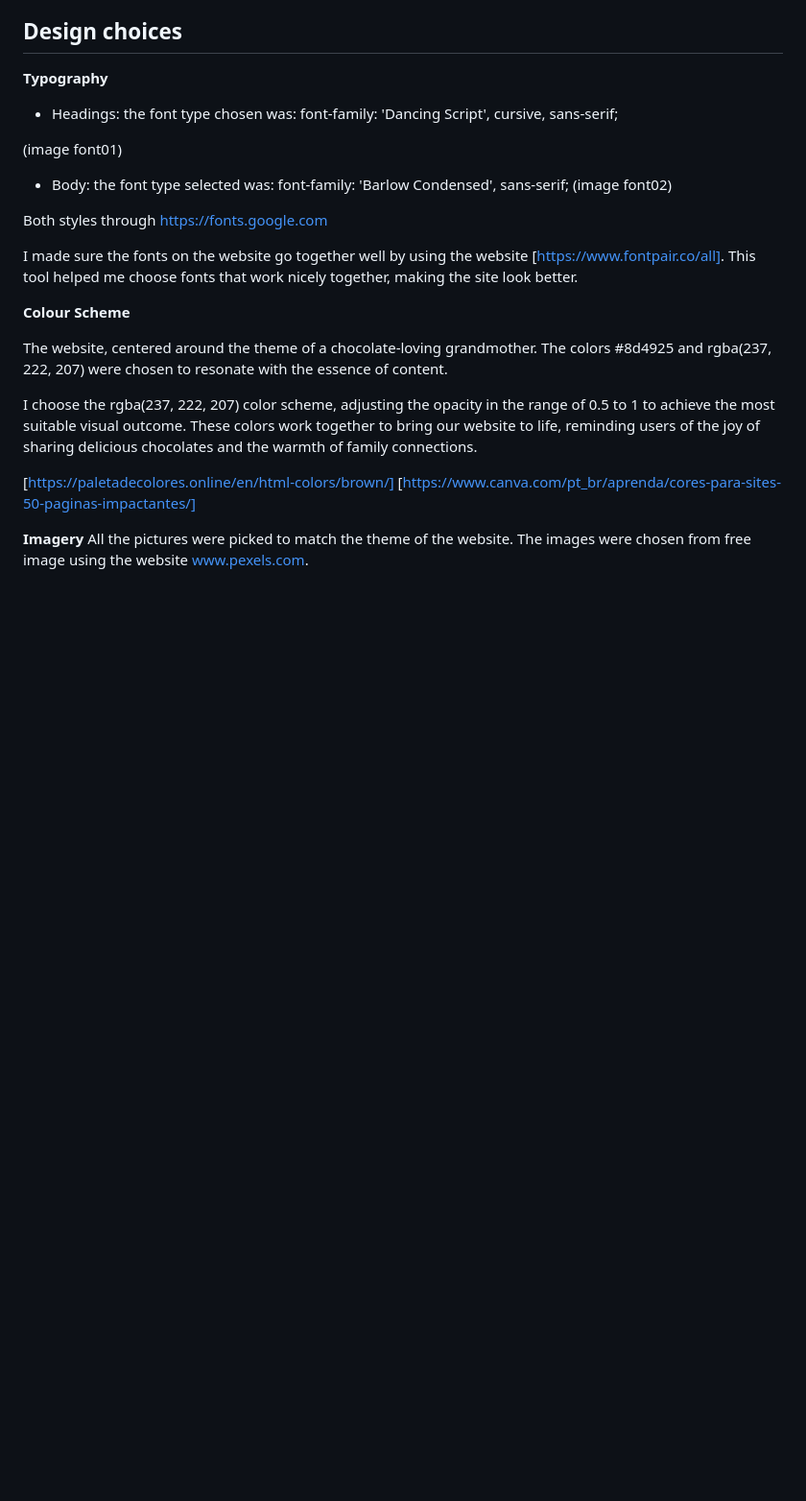
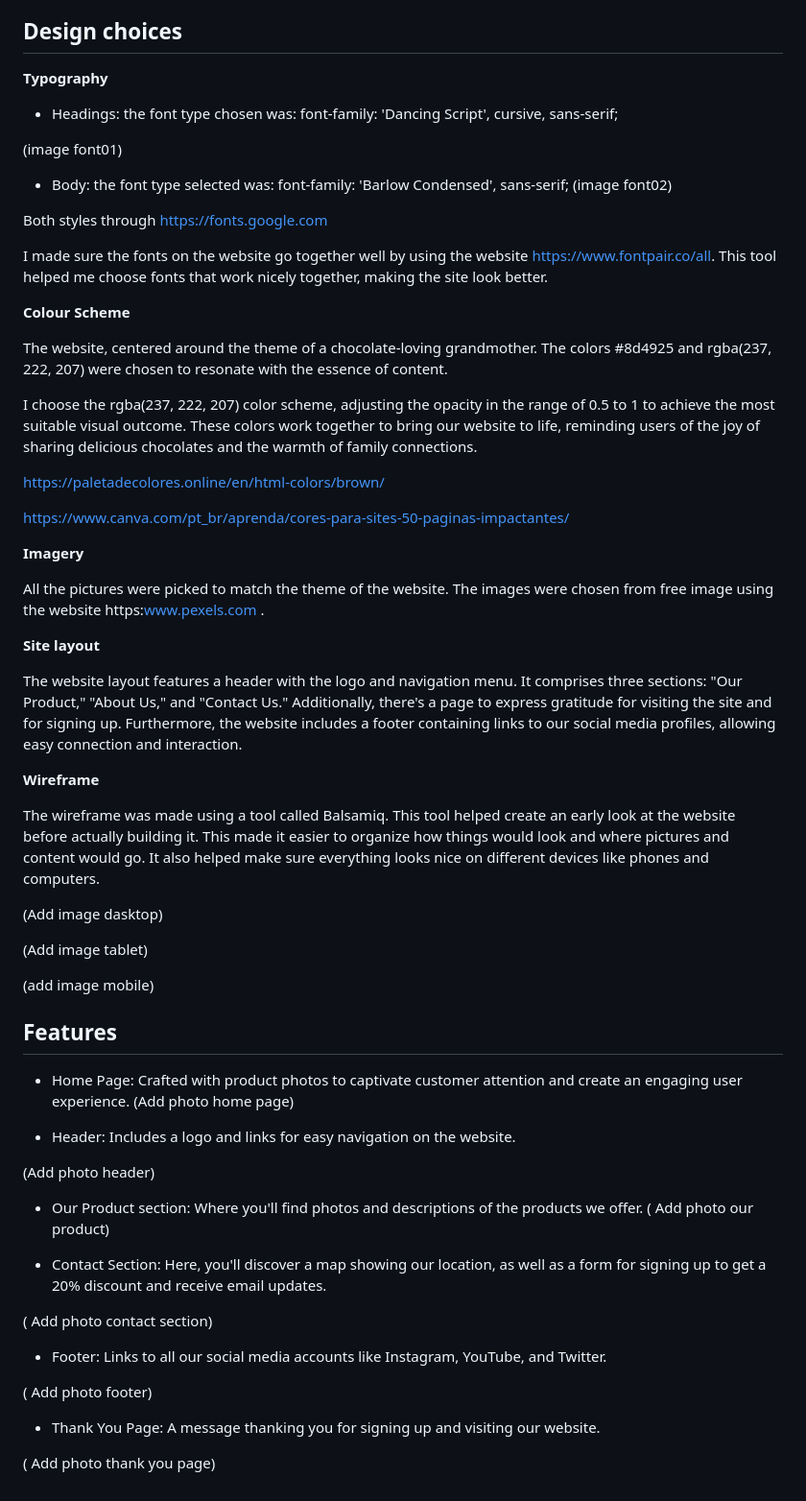
Before and after one commit to Afjunior18/Grandmas-Chocolicious, a Markdown page: README.md, the part around the change. Shown at 96% size. Rendered like a GitHub page; blank space fills up the shorter version.

Commit message:
Start features section on Readme

```diff
--- a/README.md
+++ b/README.md
@@ -42,7 +42,7 @@ This website is for all chocolate enthusiasts, especially those who adore homema
 
 Both styles through https://fonts.google.com
 
-I made sure the fonts on the website go together well by using the website [https://www.fontpair.co/all]. This tool helped me choose fonts that work nicely together, making the site look better.
+I made sure the fonts on the website go together well by using the website https://www.fontpair.co/all. This tool helped me choose fonts that work nicely together, making the site look better.
 
 **Colour Scheme**
 
@@ -51,8 +51,48 @@ The website, centered around the theme of a chocolate-loving grandmother. The co
 I choose the rgba(237, 222, 207) color scheme, adjusting the opacity in the range of 0.5 to 1 to achieve the most suitable visual outcome.
 These colors work together to bring our website to life, reminding users of the joy of sharing delicious chocolates and the warmth of family connections.
 
-[https://paletadecolores.online/en/html-colors/brown/]
-[https://www.canva.com/pt_br/aprenda/cores-para-sites-50-paginas-impactantes/]
+https://paletadecolores.online/en/html-colors/brown/
+
+https://www.canva.com/pt_br/aprenda/cores-para-sites-50-paginas-impactantes/
 
 **Imagery**
-All the pictures were picked to match the theme of the website. The images were chosen from free image using the website [www.pexels.com](http://www.pexels.com/).
+
+All the pictures were picked to match the theme of the website. The images were chosen from free image using the website https:www.pexels.com .
+
+**Site layout**
+
+The website layout features a header with the logo and navigation menu. It comprises three sections: "Our Product," "About Us," and "Contact Us." Additionally, there's a page to express gratitude for visiting the site and for signing up. Furthermore, the website includes a footer containing links to our social media profiles, allowing easy connection and interaction.
+
+**Wireframe**
+
+The wireframe was made using a tool called Balsamiq. This tool helped create an early look at the website before actually building it. This made it easier to organize how things would look and where pictures and content would go. It also helped make sure everything looks nice on different devices like phones and computers.
+
+(Add image dasktop)
+
+(Add image tablet)
+
+(add image mobile)
+
+## Features
+
+- Home Page: Crafted with product photos to captivate customer attention and create an engaging user experience.
+(Add photo home page)
+
+- Header: Includes a logo and links for easy navigation on the website.
+
+(Add photo header)
+
+- Our Product section: Where you'll find photos and descriptions of the products we offer.
+( Add photo our product)
+
+- Contact Section: Here, you'll discover a map showing our location, as well as a form for signing up to get a 20% discount and receive email updates.
+
+( Add photo contact section)
+
+- Footer: Links to all our social media accounts like Instagram, YouTube, and Twitter.
+
+( Add photo footer)
+
+- Thank You Page: A message thanking you for signing up and visiting our website.
+
+( Add photo thank you page)
```
